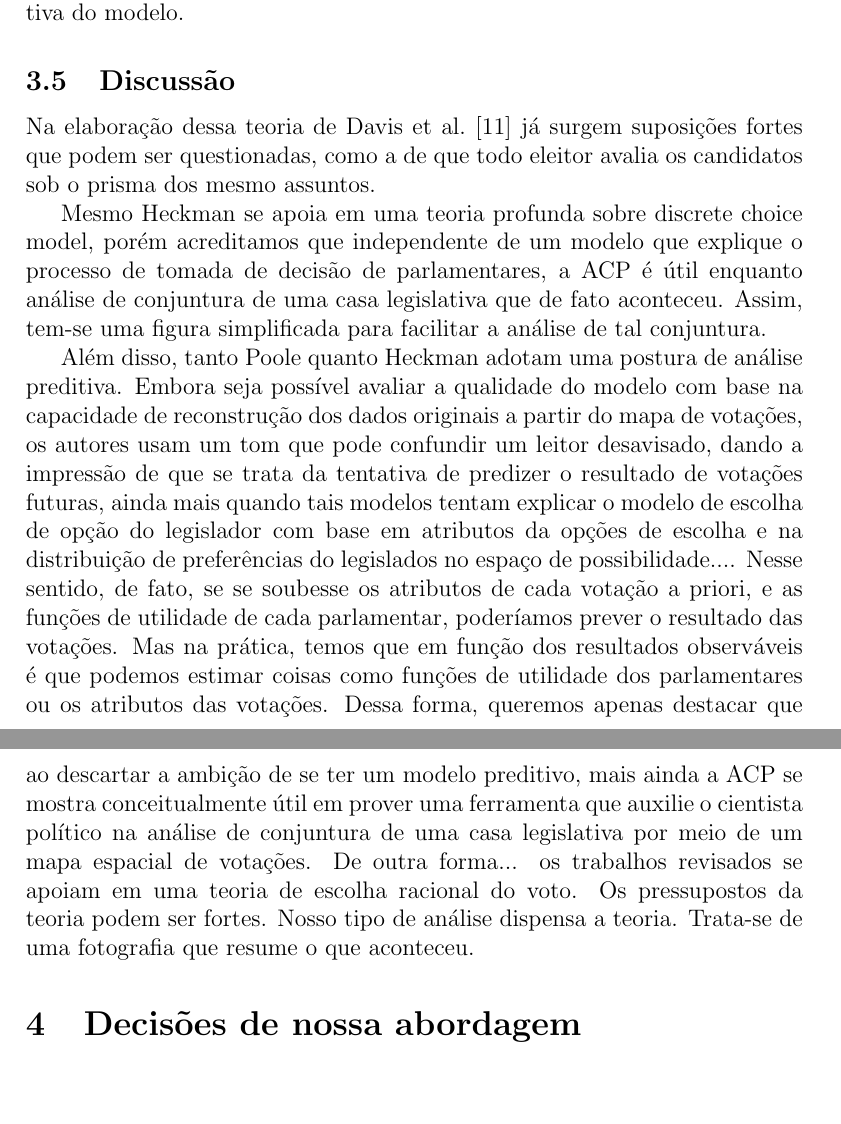
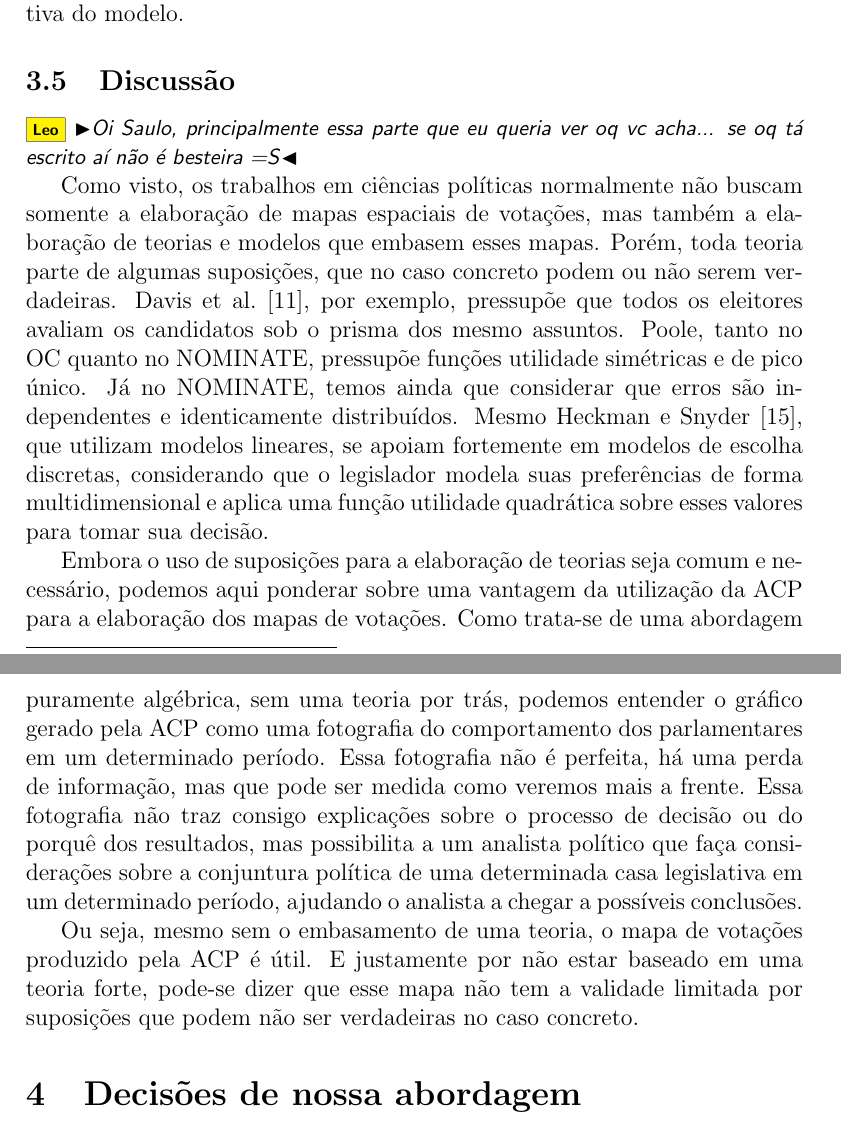
Before and after one commit to radar-parlamentar/leviathan, a LaTeX paper (radar.tex): two parts of pages 14 and 15 of 20, joined at a grey line, cut so that both start at the same text, the shorter picture padded with empty space. Compiled offline with pdfLaTeX.

Commit message:
discussão da revisão de literatura

```diff
--- a/radar.tex
+++ b/radar.tex
@@ -379,11 +379,13 @@ Utilizando o W-NOMINATE, Leoni~\cite{leoni02cdep} chegou à conclusão de que um
 
 \subsection{Discussão}
 
-Na elaboração dessa teoria de Davis et al.~\cite{davis1970electoral} já surgem suposições fortes que podem ser questionadas, como a de que todo eleitor avalia os candidatos sob o prisma dos mesmo assuntos.
+\Leo{Oi Saulo, principalmente essa parte que eu queria ver oq vc acha... se oq tá escrito aí não é besteira =S}
 
-Mesmo Heckman se apoia em uma teoria profunda sobre discrete choice model, porém acreditamos que independente de um modelo que explique o processo de tomada de decisão de parlamentares, a ACP é útil enquanto análise de conjuntura de uma casa legislativa que de fato aconteceu. Assim, tem-se uma figura simplificada para facilitar a análise de tal conjuntura.
+Como visto, os trabalhos em ciências políticas normalmente não buscam somente a elaboração de mapas espaciais de votações, mas também a elaboração de teorias e modelos que embasem esses mapas. Porém, toda teoria parte de algumas suposições, que no caso concreto podem ou não serem verdadeiras. Davis et al.~\cite{davis1970electoral}, por exemplo, pressupõe que todos os eleitores avaliam os candidatos sob o prisma dos mesmo assuntos. Poole, tanto no OC quanto no \nominate, pressupõe funções utilidade simétricas e de pico único. Já no \nominate, temos ainda que considerar que erros são independentes e identicamente distribuídos. Mesmo Heckman e Snyder~\cite{heckman-snyder1997}, que utilizam modelos lineares, se apoiam fortemente em modelos de escolha discretas, considerando que o legislador modela suas preferências de forma multidimensional e aplica uma função utilidade quadrática sobre esses valores para tomar sua decisão.
 
-Além disso, tanto Poole quanto Heckman adotam uma postura de análise preditiva. Embora seja possível avaliar a qualidade do modelo com base na capacidade de reconstrução dos dados originais a partir do mapa de votações, os autores usam um tom que pode confundir um leitor desavisado, dando a impressão de que se trata da tentativa de predizer o resultado de votações futuras, ainda mais quando tais modelos tentam explicar o modelo de escolha de opção do legislador com base em atributos da opções de escolha e na distribuição de preferências do legislados no espaço de possibilidade.... Nesse sentido, de fato, se se soubesse os atributos de cada votação a priori, e as funções de utilidade de cada parlamentar, poderíamos prever o resultado das votações. Mas na prática, temos que em função dos resultados observáveis é que podemos estimar coisas como funções de utilidade dos parlamentares ou os atributos das votações. Dessa forma, queremos apenas destacar que ao descartar a ambição de se ter um modelo preditivo, mais ainda a ACP se mostra conceitualmente útil em prover uma ferramenta que auxilie o cientista político na análise de conjuntura de uma casa legislativa por meio de um mapa espacial de votações. De outra forma... os trabalhos revisados se apoiam em uma teoria de escolha racional do voto. Os pressupostos da teoria podem ser fortes. Nosso tipo de análise dispensa a teoria. Trata-se de uma fotografia que resume o que aconteceu.
+Embora o uso de suposições para a elaboração de teorias seja comum e necessário, podemos aqui ponderar sobre uma vantagem da utilização da ACP para a elaboração dos mapas de votações. Como trata-se de uma abordagem puramente algébrica, sem uma teoria por trás, podemos entender o gráfico gerado pela ACP como uma fotografia do comportamento dos parlamentares em um determinado período. Essa fotografia não é perfeita, há uma perda de informação, mas que pode ser medida como veremos mais a frente. Essa fotografia não traz consigo explicações sobre o processo de decisão ou do porquê dos resultados, mas possibilita a um analista político que faça considerações sobre a conjuntura política de uma determinada casa legislativa em um determinado período, ajudando o analista a chegar a possíveis conclusões.
+
+Ou seja, mesmo sem o embasamento de uma teoria, o mapa de votações produzido pela ACP é útil. E justamente por não estar baseado em uma teoria forte, pode-se dizer que esse mapa não tem a validade limitada por suposições que podem não ser verdadeiras no caso concreto.
 
 
 
```
Also changed, not shown: radar.pdf, radar.tex (4 more changed lines).
